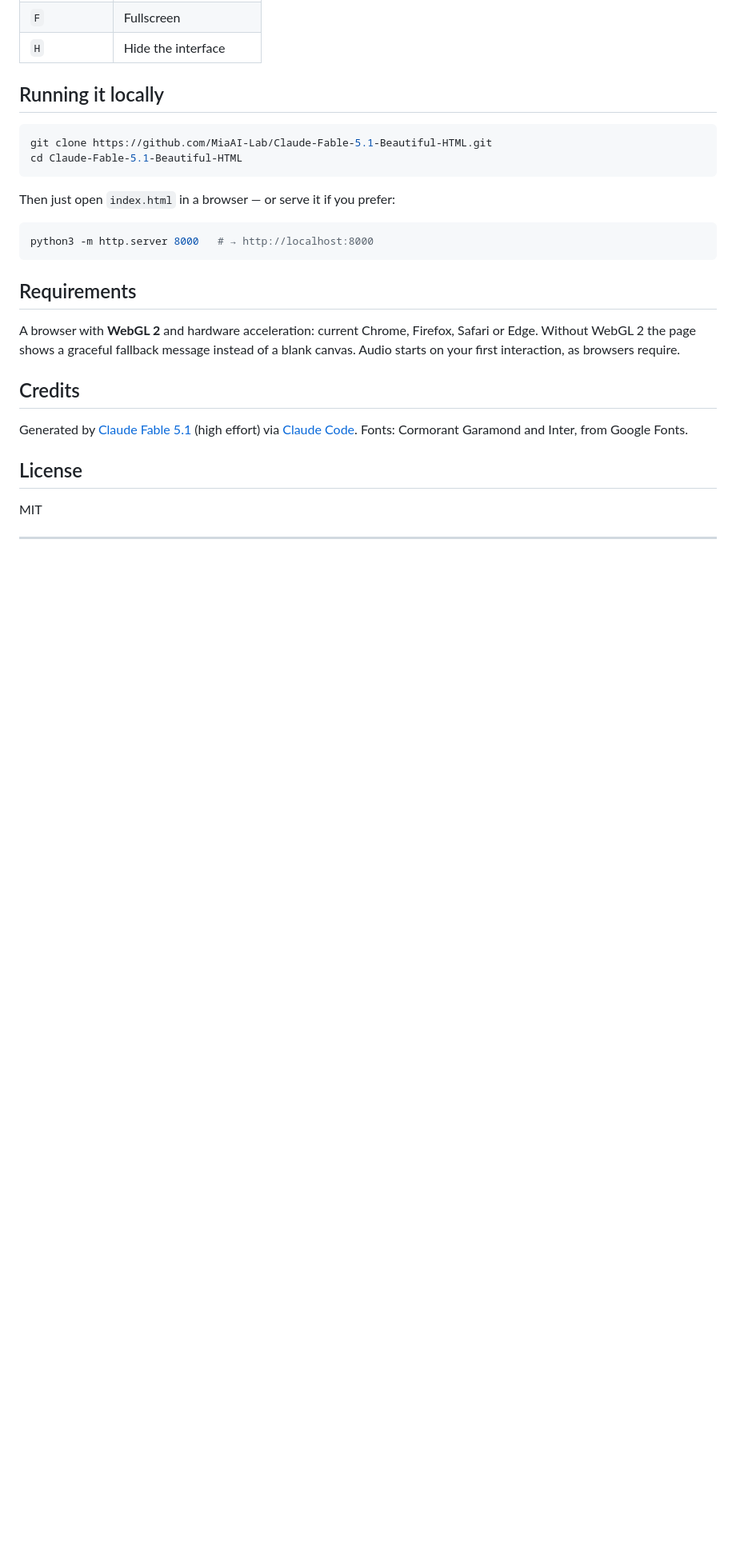
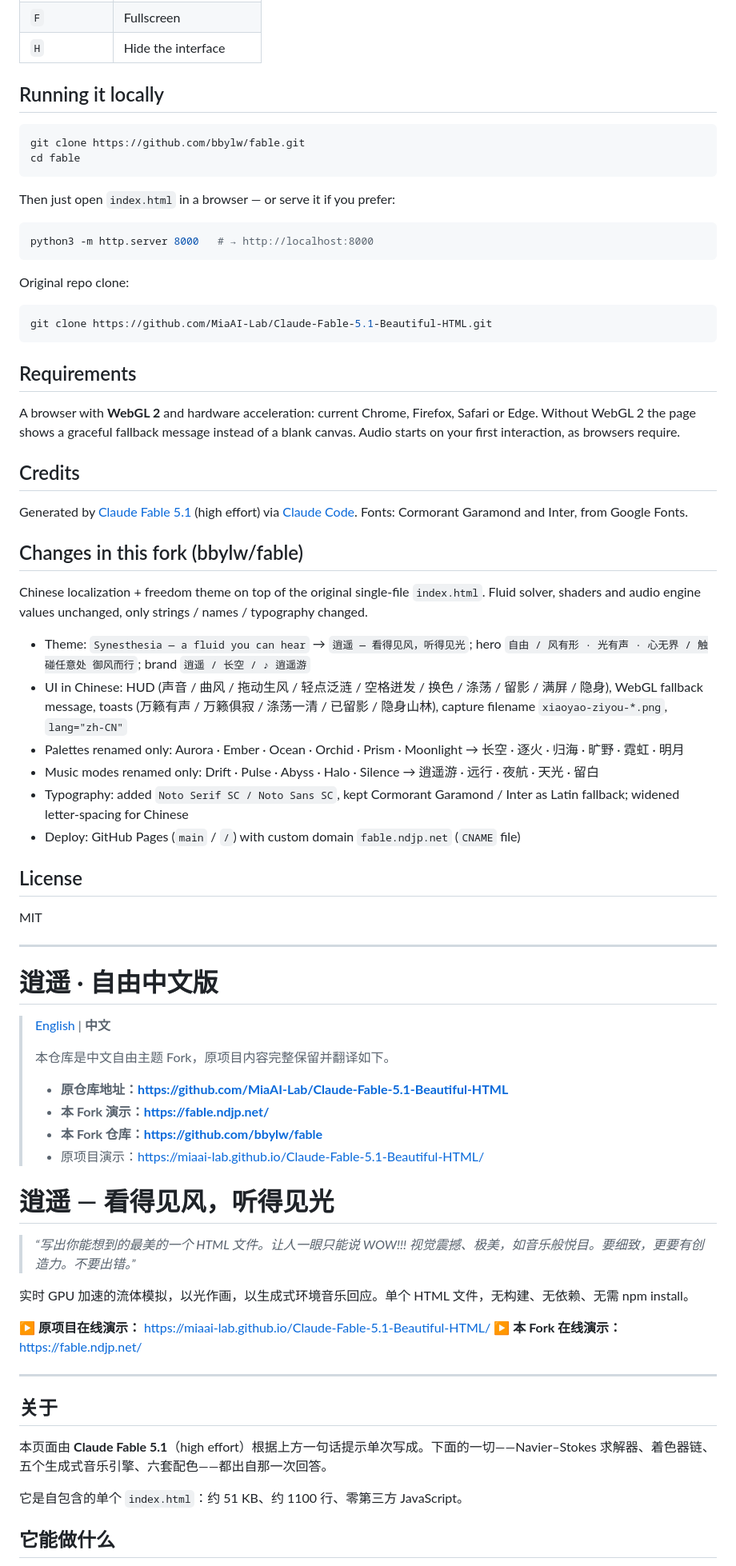
Before and after one commit to bbylw/fable, a Markdown page: README.md, the part around one of its changes. Shown at 80% size. Drawn GitHub-style; blank space fills up the shorter version.

Commit message:
docs: README上英下中双语重构，保留原内容+中文翻译

````diff
--- a/README.md
+++ b/README.md
@@ -70,14 +73,20 @@ Leave it alone and three autonomous "spirits" take over, painting slow figures a
 ## Running it locally
 
 ```bash
-git clone https://github.com/MiaAI-Lab/Claude-Fable-5.1-Beautiful-HTML.git
-cd Claude-Fable-5.1-Beautiful-HTML
+git clone https://github.com/bbylw/fable.git
+cd fable
 ```
 
 Then just open `index.html` in a browser — or serve it if you prefer:
 
 ```bash
 python3 -m http.server 8000   # → http://localhost:8000
+```
+
+Original repo clone:
+
+```bash
+git clone https://github.com/MiaAI-Lab/Claude-Fable-5.1-Beautiful-HTML.git
 ```
 
 ## Requirements
@@ -89,9 +98,49 @@ A browser with **WebGL 2** and hardware acceleration: current Chrome, Firefox, S
 Generated by [Claude Fable 5.1](https://claude.com) (high effort) via [Claude Code](https://claude.com/claude-code).
 Fonts: Cormorant Garamond and Inter, from Google Fonts.
 
+## Changes in this fork (bbylw/fable)
+
+Chinese localization + freedom theme on top of the original single-file `index.html`. Fluid solver, shaders and audio engine values unchanged, only strings / names / typography changed.
+
+- Theme: `Synesthesia — a fluid you can hear` → `逍遥 — 看得见风，听得见光`; hero `自由 / 风有形 · 光有声 · 心无界 / 触碰任意处 御风而行`; brand `逍遥 / 长空 / ♪ 逍遥游`
+- UI in Chinese: HUD (声音 / 曲风 / 拖动生风 / 轻点泛涟 / 空格迸发 / 换色 / 涤荡 / 留影 / 满屏 / 隐身), WebGL fallback message, toasts (万籁有声 / 万籁俱寂 / 涤荡一清 / 已留影 / 隐身山林), capture filename `xiaoyao-ziyou-*.png`, `lang="zh-CN"`
+- Palettes renamed only: Aurora · Ember · Ocean · Orchid · Prism · Moonlight → 长空 · 逐火 · 归海 · 旷野 · 霓虹 · 明月
+- Music modes renamed only: Drift · Pulse · Abyss · Halo · Silence → 逍遥游 · 远行 · 夜航 · 天光 · 留白
+- Typography: added `Noto Serif SC / Noto Sans SC`, kept Cormorant Garamond / Inter as Latin fallback; widened letter-spacing for Chinese
+- Deploy: GitHub Pages (`main` / `/`) with custom domain `fable.ndjp.net` (`CNAME` file)
+
 ## License
 
 MIT
 
 ---
 
+# 逍遥 · 自由中文版
+
+> [English](#synesthesia--xiaoyao--chinese-freedom-fork) | **中文**
+>
+> 本仓库是中文自由主题 Fork，原项目内容完整保留并翻译如下。
+> - **原仓库地址：https://github.com/MiaAI-Lab/Claude-Fable-5.1-Beautiful-HTML**
+> - **本 Fork 演示：https://fable.ndjp.net/**
+> - **本 Fork 仓库：https://github.com/bbylw/fable**
+> - 原项目演示：https://miaai-lab.github.io/Claude-Fable-5.1-Beautiful-HTML/
+
+# 逍遥 — 看得见风，听得见光
+
+> *“写出你能想到的最美的一个 HTML 文件。让人一眼只能说 WOW!!! 视觉震撼、极美，如音乐般悦目。要细致，更要有创造力。不要出错。”*
+
+实时 GPU 加速的流体模拟，以光作画，以生成式环境音乐回应。单个 HTML 文件，无构建、无依赖、无需 npm install。
+
+**▶ 原项目在线演示：** https://miaai-lab.github.io/Claude-Fable-5.1-Beautiful-HTML/
+**▶ 本 Fork 在线演示：** https://fable.ndjp.net/
+
+---
+
+## 关于
+
+本页面由 **Claude Fable 5.1**（high effort）根据上方一句话提示单次写成。下面的一切——Navier–Stokes 求解器、着色器链、五个生成式音乐引擎、六套配色——都出自那一次回答。
+
+它是自包含的单个 `index.html`：约 51 KB、约 1100 行、零第三方 JavaScript。
+
+## 它能做什么
+
````
Also changed, not shown: other parts of README.md (+86 -8 lines).
